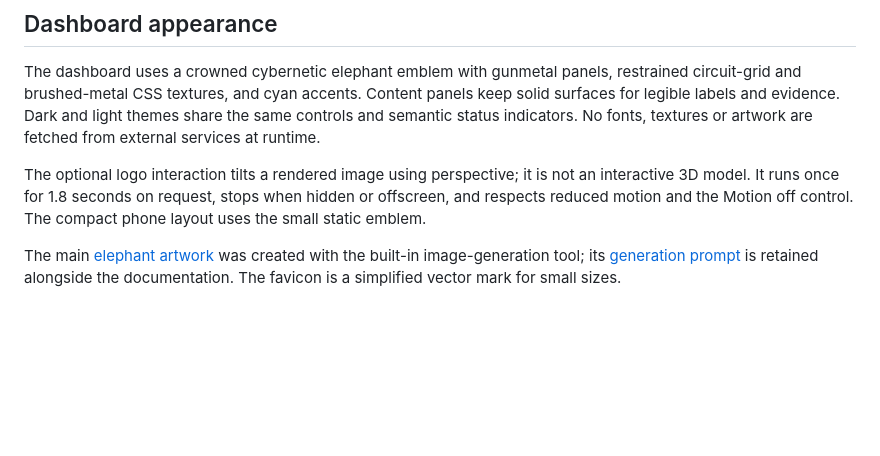
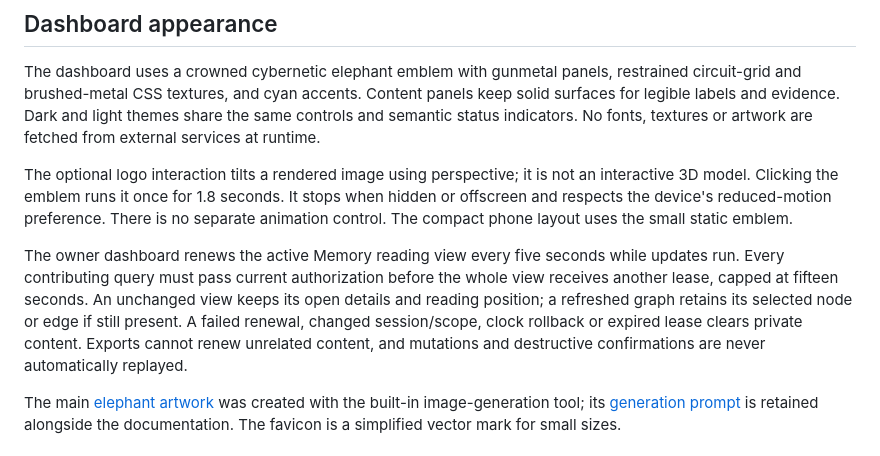
Before and after one commit to jamesking-us/memoryking, a Markdown page: docs/design.md, the part around the change. Drawn GitHub-style; blank space fills up the shorter version.

```diff
--- a/docs/design.md
+++ b/docs/design.md
@@ -89,7 +89,15 @@ Passing implementation tests does not establish better real-task outcomes, cost
 
 The dashboard uses a crowned cybernetic elephant emblem with gunmetal panels, restrained circuit-grid and brushed-metal CSS textures, and cyan accents. Content panels keep solid surfaces for legible labels and evidence. Dark and light themes share the same controls and semantic status indicators. No fonts, textures or artwork are fetched from external services at runtime.
 
-The optional logo interaction tilts a rendered image using perspective; it is not an interactive 3D model. It runs once for 1.8 seconds on request, stops when hidden or offscreen, and respects reduced motion and the Motion off control. The compact phone layout uses the small static emblem.
+The optional logo interaction tilts a rendered image using perspective; it is not an interactive 3D model. Clicking the emblem runs it once for 1.8 seconds. It stops when hidden or offscreen and respects the device's reduced-motion preference. There is no separate animation control. The compact phone layout uses the small static emblem.
+
+The owner dashboard renews the active Memory reading view every five seconds while
+updates run. Every contributing query must pass current authorization before the
+whole view receives another lease, capped at fifteen seconds. An unchanged view
+keeps its open details and reading position; a refreshed graph retains its selected
+node or edge if still present. A failed renewal, changed session/scope, clock rollback
+or expired lease clears private content. Exports cannot renew unrelated content,
+and mutations and destructive confirmations are never automatically replayed.
 
 The main [elephant artwork](../packages/dashboard-foundation/web/elephant.png) was created with the built-in image-generation tool; its [generation prompt](images/memoryking-emblem-prompt.txt) is retained alongside the documentation. The favicon is a simplified vector mark for small sizes.
 
```
Also changed, not shown: README.md (+2 -2 lines), docs/reference.md (+2 -2 lines), docs/images/dashboard.jpg (deleted), docs/images/dashboard.png (added), 14 other files.
